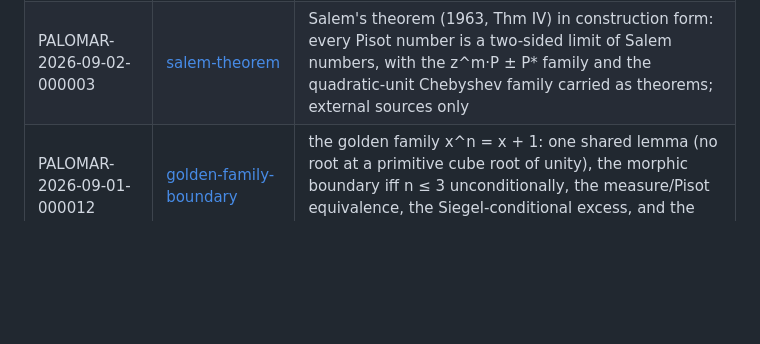
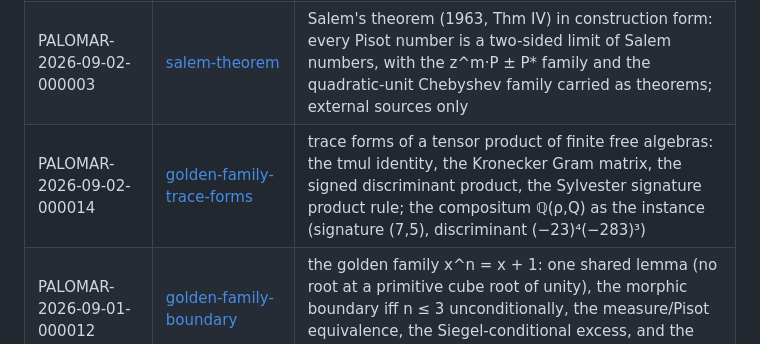
Before and after one commit to stalex444/pdt-lean, a Markdown page: README.md, the part around the change. Rendered like a GitHub page; blank space fills up the shorter version.

Commit message:
README: PALOMAR-2026-09-02-000014 golden-family-trace-forms registered
Co-Authored-By: Claude Fable 5.1 <noreply@anthropic.com>

```diff
--- a/README.md
+++ b/README.md
@@ -145,4 +145,5 @@ pinned commit):
 | PALOMAR-2026-09-01-000005 | [mahler-minimizer-compositum](https://github.com/stalex444/mahler-minimizer-compositum) | the compositum of the two Mahler minimizers: exact measure ρ²Q²ψ, full conjugate census, order-12 recurrence with annihilator ideal exact |
 | PALOMAR-2026-09-01-000008 | [only-two-morphic-numbers](https://github.com/stalex444/only-two-morphic-numbers) | the Aarts–Fokkink–Kruijtzer classification: the golden ratio and the plastic number are the only morphic numbers |
 | PALOMAR-2026-09-02-000003 | [salem-theorem](https://github.com/stalex444/salem-theorem) | Salem's theorem (1963, Thm IV) in construction form: every Pisot number is a two-sided limit of Salem numbers, with the z^m·P ± P* family and the quadratic-unit Chebyshev family carried as theorems; external sources only |
+| PALOMAR-2026-09-02-000014 | [golden-family-trace-forms](https://github.com/stalex444/golden-family-trace-forms) | trace forms of a tensor product of finite free algebras: the tmul identity, the Kronecker Gram matrix, the signed discriminant product, the Sylvester signature product rule; the compositum ℚ(ρ,Q) as the instance (signature (7,5), discriminant (−23)⁴(−283)³) |
 | PALOMAR-2026-09-01-000012 | [golden-family-boundary](https://github.com/stalex444/golden-family-boundary) | the golden family x^n = x + 1: one shared lemma (no root at a primitive cube root of unity), the morphic boundary iff n ≤ 3 unconditionally, the measure/Pisot equivalence, the Siegel-conditional excess, and the degree-4 separation — eleven theorems |
```
